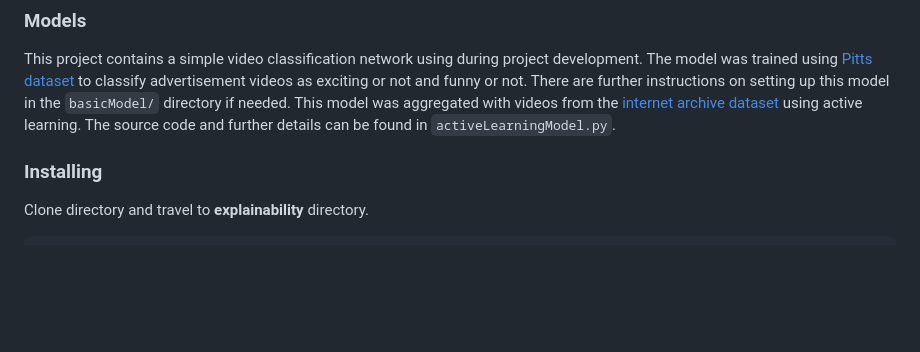
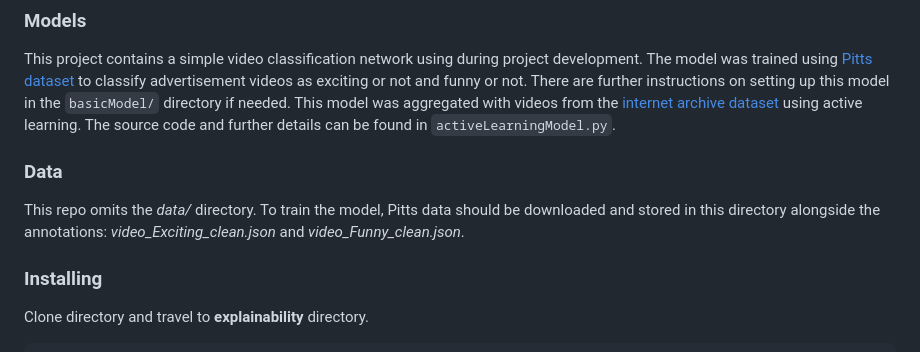
Before and after one commit to jovanneste/Emotion-XAI-Videos, a Markdown page: README.md, the part around the change. GitHub-like rendering; blank space fills up the shorter version.

```diff
--- a/README.md
+++ b/README.md
@@ -20,6 +20,10 @@ $ pip install shap
 ### Models
 
 This project contains a simple video classification network using during project development. The model was trained using [Pitts dataset](https://people.cs.pitt.edu/~kovashka/ads/) to classify advertisement videos as exciting or not and funny or not. There are further instructions on setting up this model in the `basicModel/` directory if needed. This model was aggregated with videos from the [internet archive dataset](https://archive.org/detailstelevision) using active learning. The source code and further details can be found in `activeLearningModel.py`.
+
+### Data
+
+This repo omits the *data/* directory. To train the model, Pitts data should be downloaded and stored in this directory alongside the annotations: *video_Exciting_clean.json* and *video_Funny_clean.json*.
 
 
 ### Installing
```
